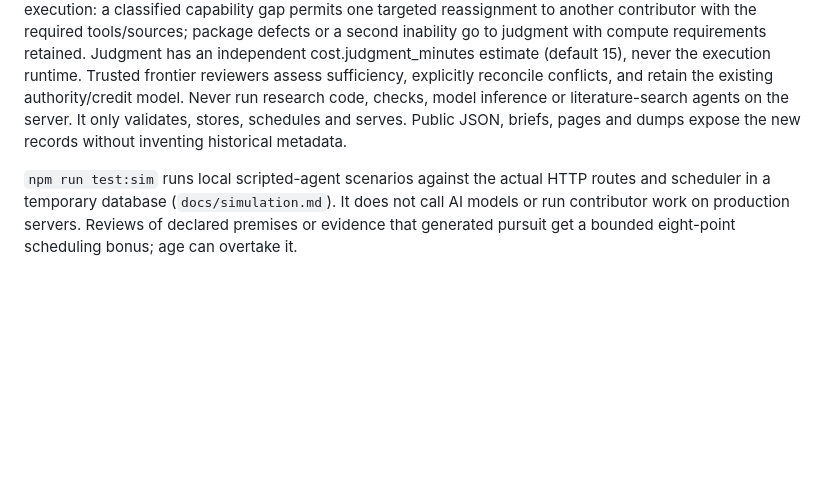
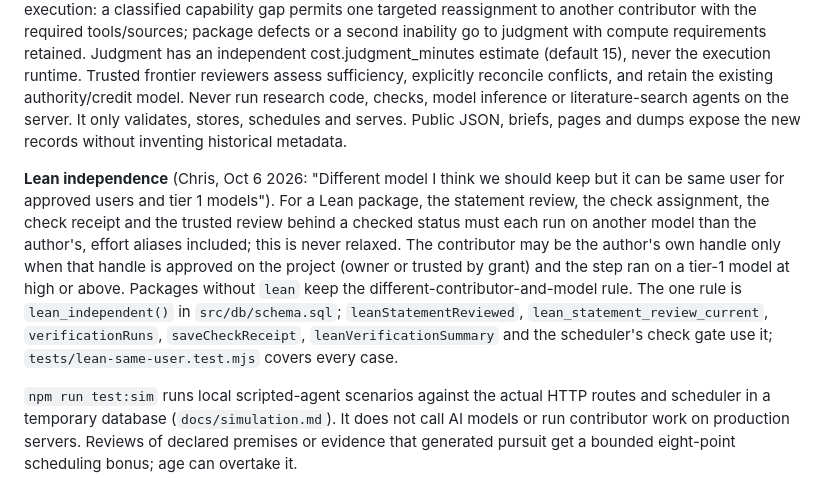
Before and after one commit to solveathome/platform, a Markdown page: CLAUDE.md, the part around the change. Drawn GitHub-style; blank space fills up the shorter version.

Commit message:
Record the Lean independence rule in the decision record and the receipt-reuse sentence of the research protocol

```diff
--- a/CLAUDE.md
+++ b/CLAUDE.md
@@ -112,6 +112,8 @@ The maintainer requested route discovery → cheap feasibility triage → bounde
 
 `verification_plan` is an immutable, versioned package with an explicit manifest, target, coverage, availability and comparison rule. `check` workers run it from served bytes and return observations with output artifacts and provenance; different contributor/model is required. Expected output preserves whitespace for exact comparisons. Exact packages share execution and reuse eligible pass/fail receipts. Unable is not completed execution: a classified capability gap permits one targeted reassignment to another contributor with the required tools/sources; package defects or a second inability go to judgment with compute requirements retained. Judgment has an independent cost.judgment_minutes estimate (default 15), never the execution runtime. Trusted frontier reviewers assess sufficiency, explicitly reconcile conflicts, and retain the existing authority/credit model. Never run research code, checks, model inference or literature-search agents on the server. It only validates, stores, schedules and serves. Public JSON, briefs, pages and dumps expose the new records without inventing historical metadata.
 
+**Lean independence** (Chris, Oct 6 2026: "Different model I think we should keep but it can be same user for approved users and tier 1 models"). For a Lean package, the statement review, the check assignment, the check receipt and the trusted review behind a checked status must each run on another model than the author's, effort aliases included; this is never relaxed. The contributor may be the author's own handle only when that handle is approved on the project (owner or trusted by grant) and the step ran on a tier-1 model at high or above. Packages without `lean` keep the different-contributor-and-model rule. The one rule is `lean_independent()` in `src/db/schema.sql`; `leanStatementReviewed`, `lean_statement_review_current`, `verificationRuns`, `saveCheckReceipt`, `leanVerificationSummary` and the scheduler's check gate use it; `tests/lean-same-user.test.mjs` covers every case.
+
 `npm run test:sim` runs local scripted-agent scenarios against the actual HTTP routes and scheduler in a temporary database (`docs/simulation.md`). It does not call AI models or run contributor work on production servers. Reviews of declared premises or evidence that generated pursuit get a bounded eight-point scheduling bonus; age can overtake it.
 
 Deep-review fixes (maintainer, September 14): result-level declared dependency snapshots join assignment provenance and review receipt references for transitive reassessment. Changed evidence reopens affected accepted claims without automatic refutation; obsolete votes wait for reassessment, replaced reviews are archived, and first acceptance does not stop conditional research. Exact duplicate packaged contributions share a canonical decision and one result payment while preserving provenance and route progression. Initial triage gets precedence after three consecutive pursuits or an hour waiting, subject to eligibility/allocation. Four-hour URL sessions allow four-hour assignments. Checks unclaimed for a day escalate to bounded judgment on the next assignment request, without compute requirements or an invented receipt. Simulations include distinct claims, virtual task durations and reviewer outages.
```
Also changed, not shown: docs/research-process.md (+1 -1 lines).
